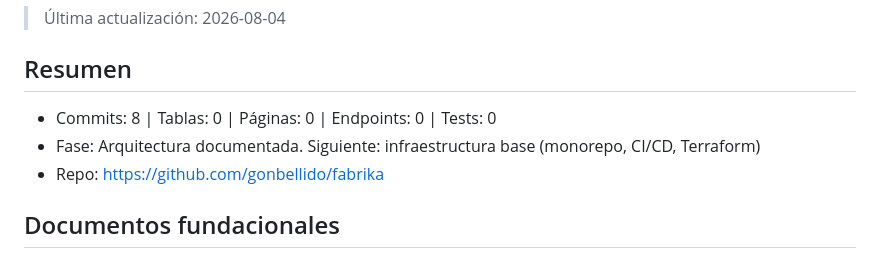
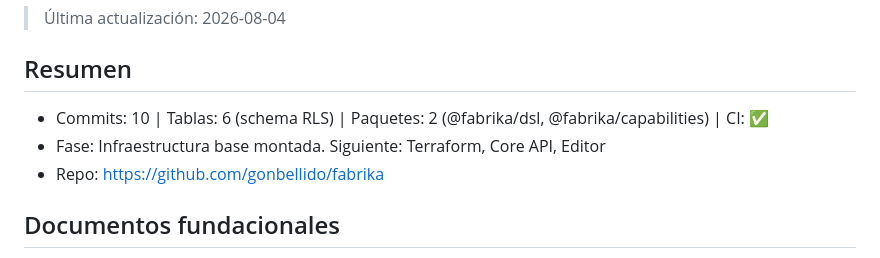
Before and after one commit to gonbellido/fabrika, a Markdown page: docs/STATUS.md, the part around the change. GitHub-like rendering.

Commit message:
Update STATUS.md: infrastructure phase complete

```diff
--- a/docs/STATUS.md
+++ b/docs/STATUS.md
@@ -4,8 +4,8 @@
 
 ## Resumen
 
-- Commits: 8 | Tablas: 0 | Páginas: 0 | Endpoints: 0 | Tests: 0
-- Fase: Arquitectura documentada. Siguiente: infraestructura base (monorepo, CI/CD, Terraform)
+- Commits: 10 | Tablas: 6 (schema RLS) | Paquetes: 2 (@fabrika/dsl, @fabrika/capabilities) | CI: ✅
+- Fase: Infraestructura base montada. Siguiente: Terraform, Core API, Editor
 - Repo: https://github.com/gonbellido/fabrika
 
 ## Documentos fundacionales
```
